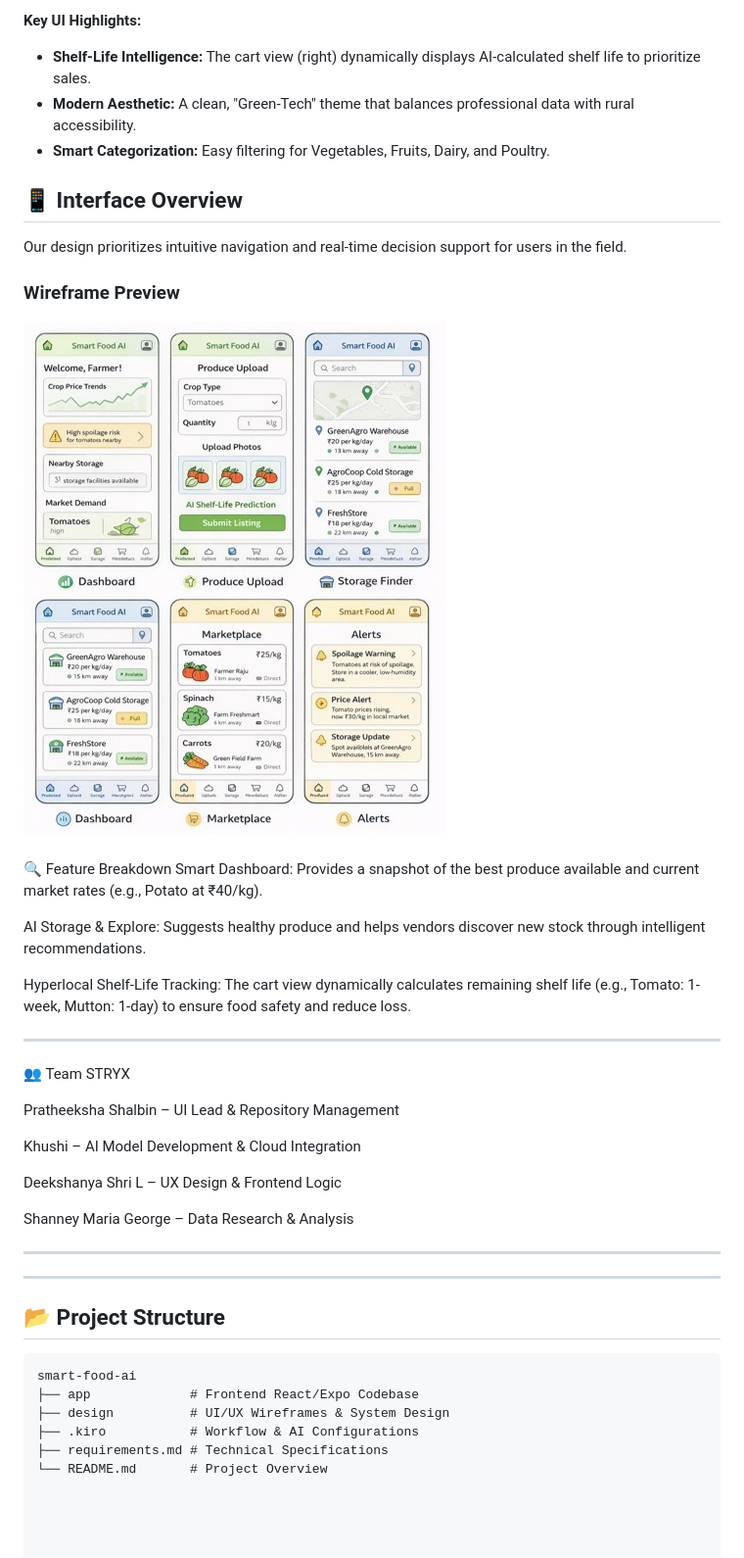
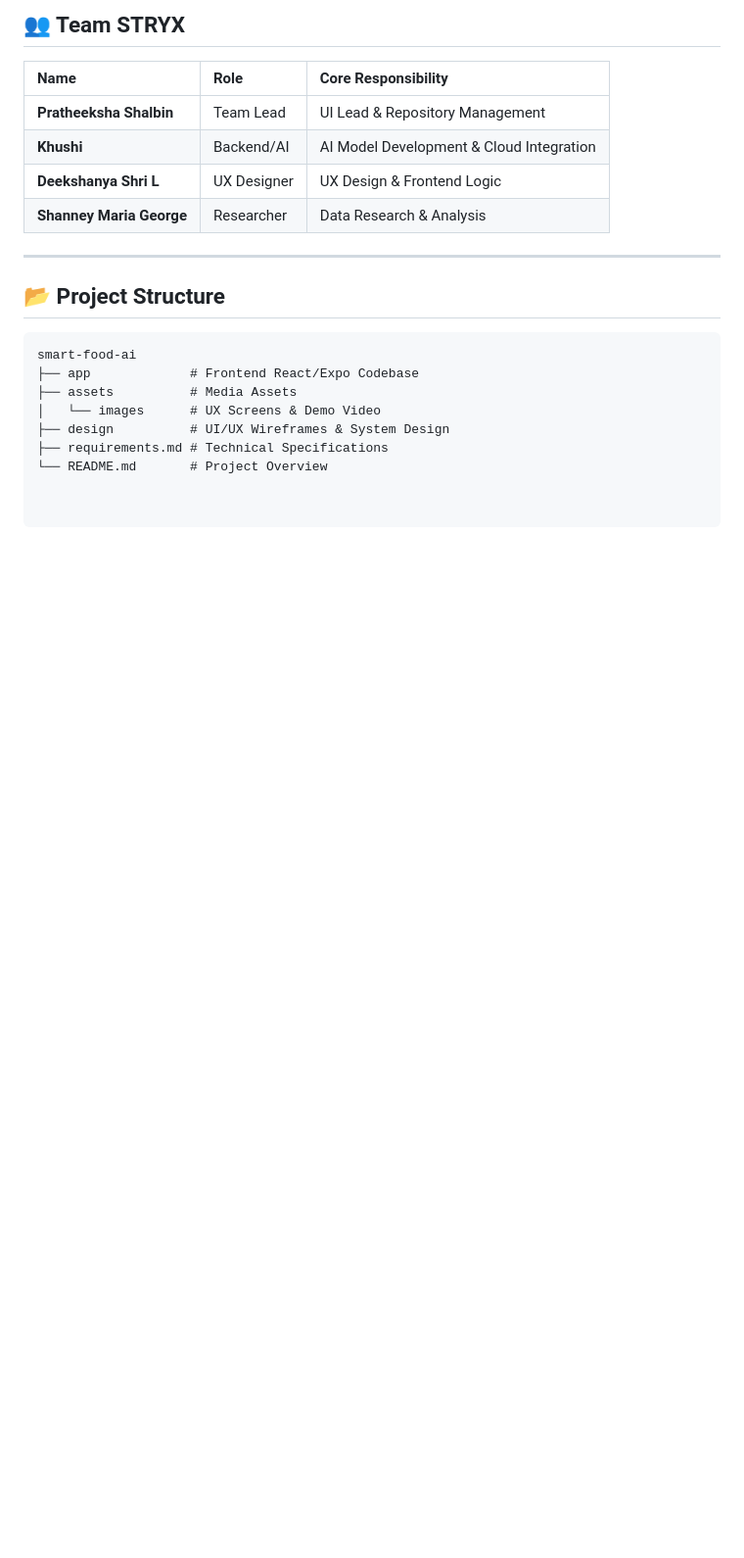
Before and after one commit to Khushi0415/smart-food-ai, a Markdown page: README.md, the part around one of its changes. Shown at 98% size. GitHub-like rendering; blank space fills up the shorter version.

````diff
--- a/README.md
+++ b/README.md
@@ -61,40 +61,19 @@ Our high-fidelity prototype focuses on clarity for vendors and real-time freshne
-**Key UI Highlights:**
-* **Shelf-Life Intelligence:** The cart view (right) dynamically displays AI-calculated shelf life to prioritize sales.
-* **Modern Aesthetic:** A clean, "Green-Tech" theme that balances professional data with rural accessibility.
-* **Smart Categorization:** Easy filtering for Vegetables, Fruits, Dairy, and Poultry.
-
-## 📱 Interface Overview
-Our design prioritizes intuitive navigation and real-time decision support for users in the field.
-
-### **Wireframe Preview**
-![Smart Food AI Wireframe](https://github.com/Khushi0415/smart-food-ai/blob/main/smart-food-wireframe.png)
-
-🔍 Feature Breakdown
-Smart Dashboard: Provides a snapshot of the best produce available and current market rates (e.g., Potato at ₹40/kg).
-
-AI Storage & Explore: Suggests healthy produce and helps vendors discover new stock through intelligent recommendations.
-
-Hyperlocal Shelf-Life Tracking: The cart view dynamically calculates remaining shelf life (e.g., Tomato: 1-week, Mutton: 1-day) to ensure food safety and reduce loss.
+## 👥 Team STRYX
+| Name | Role | Core Responsibility |
+| :--- | :--- | :--- |
+| **Pratheeksha Shalbin** | Team Lead | UI Lead & Repository Management |
+| **Khushi** | Backend/AI | AI Model Development & Cloud Integration |
+| **Deekshanya Shri L** | UX Designer | UX Design & Frontend Logic |
+| **Shanney Maria George** | Researcher | Data Research & Analysis |
 
 ---
 
-👥 Team STRYX
-
-Pratheeksha Shalbin – UI Lead & Repository Management
-
-Khushi – AI Model Development & Cloud Integration
-
-Deekshanya Shri L – UX Design & Frontend Logic
-
-Shanney Maria George – Data Research & Analysis
-
----
----
 ## 📂 Project Structure
 ```text
 smart-food-ai
 ├── app             # Frontend React/Expo Codebase
+├── assets          # Media Assets
+│   └── images      # UX Screens & Demo Video
 ├── design          # UI/UX Wireframes & System Design
-├── .kiro           # Workflow & AI Configurations
 ├── requirements.md # Technical Specifications
 └── README.md       # Project Overview
````
Also changed, not shown: other parts of README.md (+29 -29 lines).
